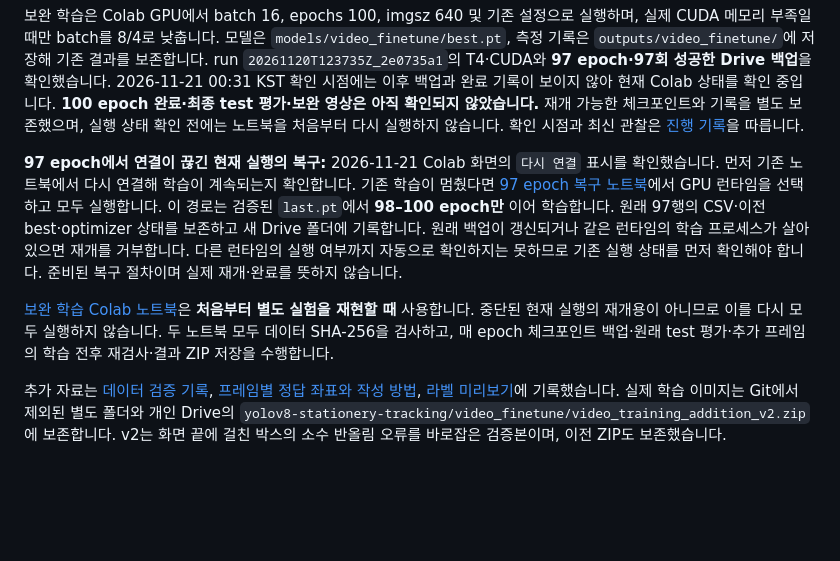
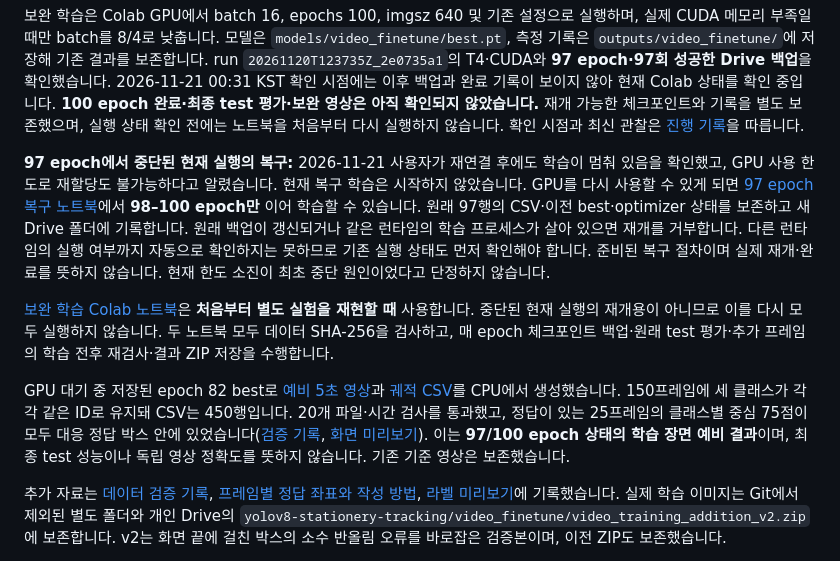
Before and after one commit to jeongjunseo/yolov8-stationery-tracking, a Markdown page: README.md, the part around the change. Drawn GitHub-style; blank space fills up the shorter version.

Commit message:
Preserve GPU quota status and publish verified interim tracking preview

```diff
--- a/README.md
+++ b/README.md
@@ -28,9 +28,11 @@ Test 73장·정답 객체 108개에서 **Precision 93.70%, Recall 88.77%, mAP50
 
 보완 학습은 Colab GPU에서 batch 16, epochs 100, imgsz 640 및 기존 설정으로 실행하며, 실제 CUDA 메모리 부족일 때만 batch를 8/4로 낮춥니다. 모델은 `models/video_finetune/best.pt`, 측정 기록은 `outputs/video_finetune/`에 저장해 기존 결과를 보존합니다. run `20261120T123735Z_2e0735a1`의 T4·CUDA와 **97 epoch·97회 성공한 Drive 백업**을 확인했습니다. 2026-11-21 00:31 KST 확인 시점에는 이후 백업과 완료 기록이 보이지 않아 현재 Colab 상태를 확인 중입니다. **100 epoch 완료·최종 test 평가·보완 영상은 아직 확인되지 않았습니다.** 재개 가능한 체크포인트와 기록을 별도 보존했으며, 실행 상태 확인 전에는 노트북을 처음부터 다시 실행하지 않습니다. 확인 시점과 최신 관찰은 [진행 기록](outputs/video_finetune_setup.json)을 따릅니다.
 
-**97 epoch에서 연결이 끊긴 현재 실행의 복구:** 2026-11-21 Colab 화면의 `다시 연결` 표시를 확인했습니다. 먼저 기존 노트북에서 다시 연결해 학습이 계속되는지 확인합니다. 기존 학습이 멈췄다면 [97 epoch 복구 노트북](https://colab.research.google.com/github/jeongjunseo/yolov8-stationery-tracking/blob/main/notebooks/resume_video_finetune_colab.ipynb)에서 GPU 런타임을 선택하고 모두 실행합니다. 이 경로는 검증된 `last.pt`에서 **98–100 epoch만** 이어 학습합니다. 원래 97행의 CSV·이전 best·optimizer 상태를 보존하고 새 Drive 폴더에 기록합니다. 원래 백업이 갱신되거나 같은 런타임의 학습 프로세스가 살아 있으면 재개를 거부합니다. 다른 런타임의 실행 여부까지 자동으로 확인하지는 못하므로 기존 실행 상태를 먼저 확인해야 합니다. 준비된 복구 절차이며 실제 재개·완료를 뜻하지 않습니다.
+**97 epoch에서 중단된 현재 실행의 복구:** 2026-11-21 사용자가 재연결 후에도 학습이 멈춰 있음을 확인했고, GPU 사용 한도로 재할당도 불가능하다고 알렸습니다. 현재 복구 학습은 시작하지 않았습니다. GPU를 다시 사용할 수 있게 되면 [97 epoch 복구 노트북](https://colab.research.google.com/github/jeongjunseo/yolov8-stationery-tracking/blob/main/notebooks/resume_video_finetune_colab.ipynb)에서 **98–100 epoch만** 이어 학습할 수 있습니다. 원래 97행의 CSV·이전 best·optimizer 상태를 보존하고 새 Drive 폴더에 기록합니다. 원래 백업이 갱신되거나 같은 런타임의 학습 프로세스가 살아 있으면 재개를 거부합니다. 다른 런타임의 실행 여부까지 자동으로 확인하지는 못하므로 기존 실행 상태도 먼저 확인해야 합니다. 준비된 복구 절차이며 실제 재개·완료를 뜻하지 않습니다. 현재 한도 소진이 최초 중단 원인이었다고 단정하지 않습니다.
 
 [보완 학습 Colab 노트북](https://colab.research.google.com/github/jeongjunseo/yolov8-stationery-tracking/blob/main/notebooks/finetune_video_colab.ipynb)은 **처음부터 별도 실험을 재현할 때** 사용합니다. 중단된 현재 실행의 재개용이 아니므로 이를 다시 모두 실행하지 않습니다. 두 노트북 모두 데이터 SHA-256을 검사하고, 매 epoch 체크포인트 백업·원래 test 평가·추가 프레임의 학습 전후 재검사·결과 ZIP 저장을 수행합니다.
+
+GPU 대기 중 저장된 epoch 82 best로 [예비 5초 영상](outputs/video_finetune/interim_best82_5s.mp4)과 [궤적 CSV](outputs/video_finetune/interim_best82_trajectory.csv)를 CPU에서 생성했습니다. 150프레임에 세 클래스가 각각 같은 ID로 유지돼 CSV는 450행입니다. 20개 파일·시간 검사를 통과했고, 정답이 있는 25프레임의 클래스별 중심 75점이 모두 대응 정답 박스 안에 있었습니다([검증 기록](outputs/video_finetune/interim_best82_preview.json), [화면 미리보기](report/assets/video_finetune/interim_best82_preview.jpg)). 이는 **97/100 epoch 상태의 학습 장면 예비 결과**이며, 최종 test 성능이나 독립 영상 정확도를 뜻하지 않습니다. 기존 기준 영상은 보존했습니다.
 
 추가 자료는 [데이터 검증 기록](outputs/video_finetune_dataset.json), [프레임별 정답 좌표와 작성 방법](outputs/video_finetune_annotations.json), [라벨 미리보기](report/assets/video_finetune/annotation_preview.jpg)에 기록했습니다. 실제 학습 이미지는 Git에서 제외된 별도 폴더와 개인 Drive의 `yolov8-stationery-tracking/video_finetune/video_training_addition_v2.zip`에 보존합니다. v2는 화면 끝에 걸친 박스의 소수 반올림 오류를 바로잡은 검증본이며, 이전 ZIP도 보존했습니다.
 
```
Also changed, not shown: HANDOFF.md (+10 -0 lines), report/REPORT.md (+8 -0 lines), report/assets/video_finetune/interim_best82_preview.jpg (added), 5 other files.
